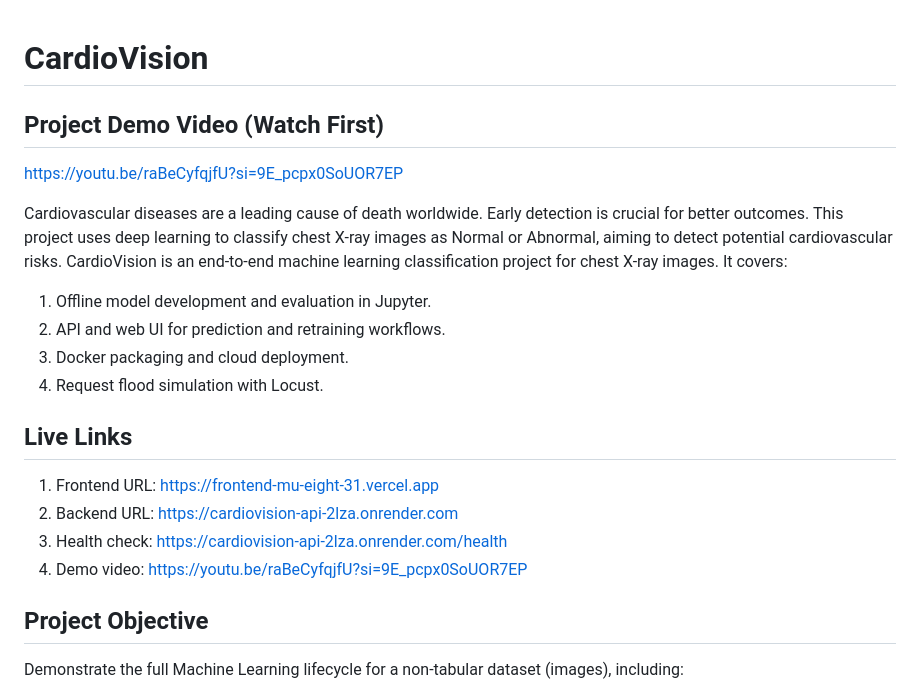
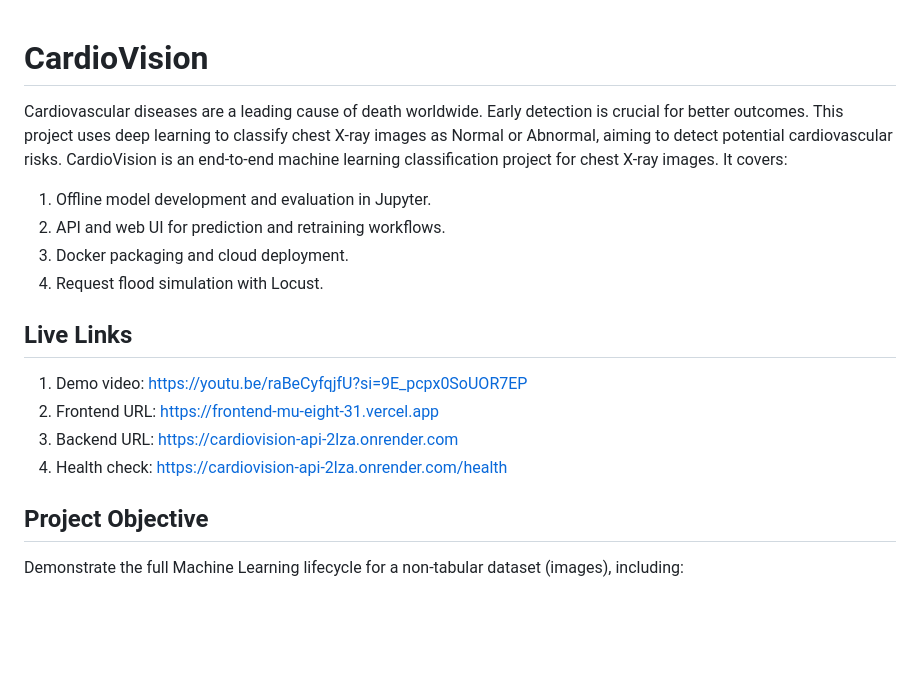
Before and after one commit to Miranics/CardioVision, a Markdown page: README.md, the part around the change. GitHub-like rendering; blank space fills up the shorter version.

Commit message:
Update README to streamline live links section
Removed duplicate demo video link and reordered live links for clarity.

```diff
--- a/README.md
+++ b/README.md
@@ -1,8 +1,5 @@
 # CardioVision
 
-## Project Demo Video (Watch First)
-
-https://youtu.be/raBeCyfqjfU?si=9E_pcpx0SoUOR7EP
 
 Cardiovascular diseases are a leading cause of death worldwide. Early detection is crucial for better outcomes. This project uses deep learning to classify chest X-ray images as Normal or Abnormal, aiming to detect potential cardiovascular risks.
 CardioVision is an end-to-end machine learning classification project for chest X-ray images. It covers:
@@ -13,11 +10,11 @@ CardioVision is an end-to-end machine learning classification project for chest
 4. Request flood simulation with Locust.
 
 ## Live Links
+1. Demo video: https://youtu.be/raBeCyfqjfU?si=9E_pcpx0SoUOR7EP
+2. Frontend URL: https://frontend-mu-eight-31.vercel.app
+3. Backend URL: https://cardiovision-api-2lza.onrender.com
+4. Health check: https://cardiovision-api-2lza.onrender.com/health
 
-1. Frontend URL: https://frontend-mu-eight-31.vercel.app
-2. Backend URL: https://cardiovision-api-2lza.onrender.com
-3. Health check: https://cardiovision-api-2lza.onrender.com/health
-4. Demo video: https://youtu.be/raBeCyfqjfU?si=9E_pcpx0SoUOR7EP
 
 ## Project Objective
 
```
